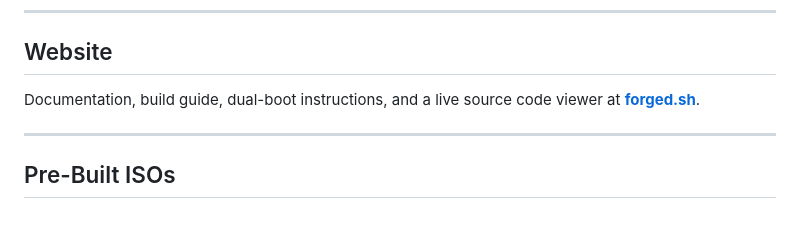
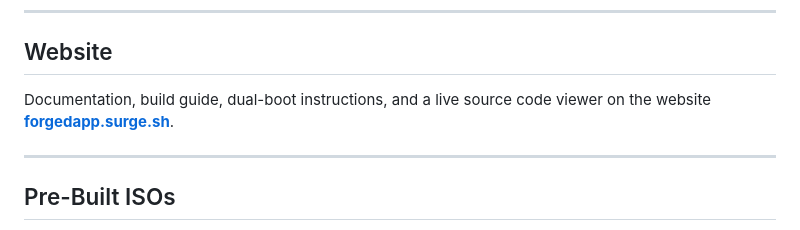
Before and after one commit to fernbacher/Forged-NTLite, a Markdown page: README.md, the part around the change. Drawn GitHub-style.

Commit message:
Update website link in README.md

```diff
--- a/README.md
+++ b/README.md
@@ -76,7 +76,7 @@ Do this and you'll have a flawless experience on a Forged Windows install for yo
 
 ## Website
 
-Documentation, build guide, dual-boot instructions, and a live source code viewer at **[forged.sh](https://forged.sh)**.
+Documentation, build guide, dual-boot instructions, and a live source code viewer on the website **[forgedapp.surge.sh](https://forgedapp.surge.sh/)**.
 
 ---
 
```
